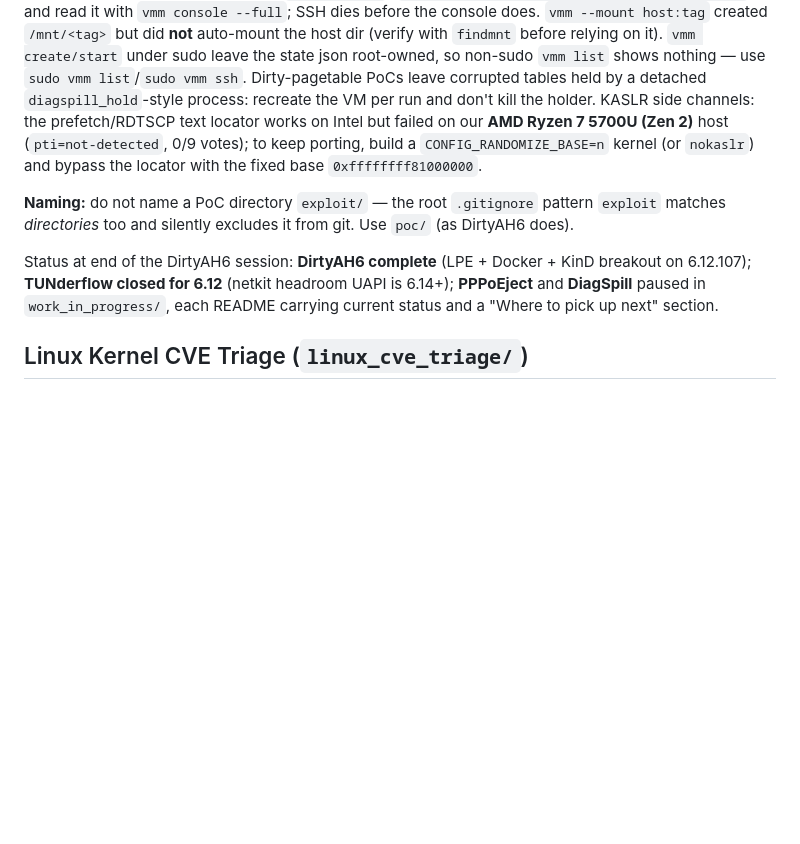
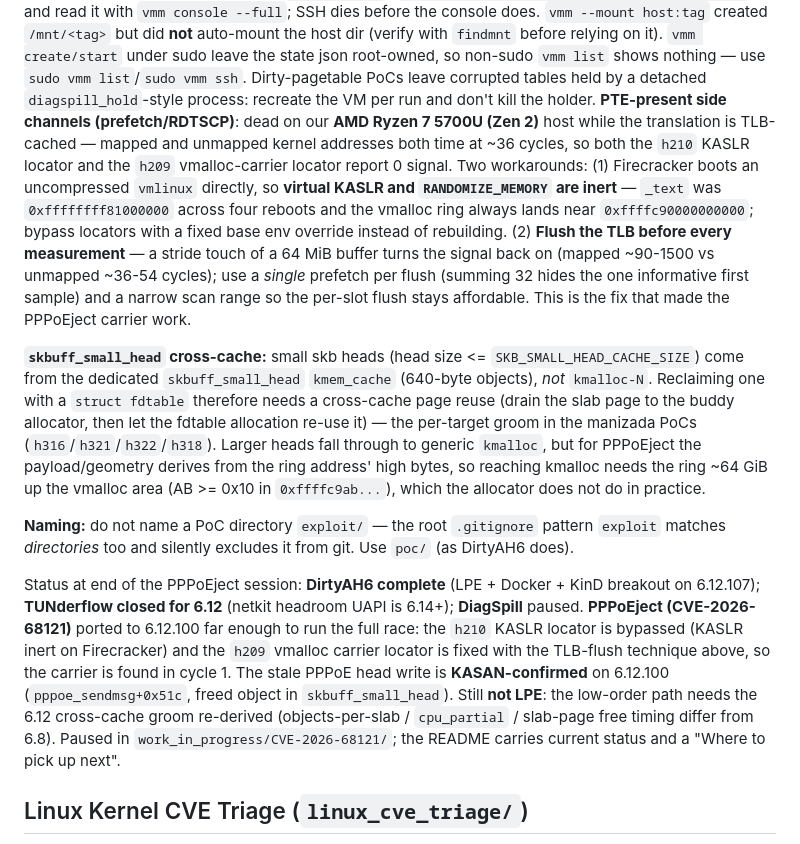
Before and after one commit to raesene/vuln_pocs, a Markdown page: CLAUDE.md, the part around the change. GitHub-like rendering; blank space fills up the shorter version.

Commit message:
PPPoEject: record session findings in CLAUDE.md + README; pause for future session
- CLAUDE.md: replace the stale KASLR-side-channel note with the two real
  workarounds (Firecracker KASLR/RANDOMIZE_MEMORY inert -> fixed-base override;
  TLB-flush the prefetch side channel on AMD Zen 2) and add the
  skbuff_small_head cross-cache lesson.  Update the manizada status paragraph
  with PPPoEject's 6.12.100 progress (KASAN-confirmed trigger, LPE still open).
- CVE README: sharpen the 'where to pick up next' note that the kmalloc-backed
  head route is likely unreachable (~64 GiB up vmalloc), so the low path's
  cross-cache groom is the realistic next step.

```diff
--- a/CLAUDE.md
+++ b/CLAUDE.md
@@ -255,18 +255,41 @@ before the console does. `vmm --mount host:tag` created `/mnt/<tag>` but did **n
 the host dir (verify with `findmnt` before relying on it). `vmm create/start` under sudo leave
 the state json root-owned, so non-sudo `vmm list` shows nothing — use `sudo vmm list`/`sudo vmm
 ssh`. Dirty-pagetable PoCs leave corrupted tables held by a detached `diagspill_hold`-style
-process: recreate the VM per run and don't kill the holder. KASLR side channels: the
-prefetch/RDTSCP text locator works on Intel but failed on our **AMD Ryzen 7 5700U (Zen 2)** host
-(`pti=not-detected`, 0/9 votes); to keep porting, build a `CONFIG_RANDOMIZE_BASE=n` kernel (or
-`nokaslr`) and bypass the locator with the fixed base `0xffffffff81000000`.
+process: recreate the VM per run and don't kill the holder. **PTE-present side channels
+(prefetch/RDTSCP)**: dead on our **AMD Ryzen 7 5700U (Zen 2)** host while the translation is
+TLB-cached — mapped and unmapped kernel addresses both time at ~36 cycles, so both the `h210`
+KASLR locator and the `h209` vmalloc-carrier locator report 0 signal. Two workarounds:
+(1) Firecracker boots an uncompressed `vmlinux` directly, so **virtual KASLR and
+`RANDOMIZE_MEMORY` are inert** — `_text` was `0xffffffff81000000` across four reboots and the
+vmalloc ring always lands near `0xffffc90000000000`; bypass locators with a fixed base env
+override instead of rebuilding. (2) **Flush the TLB before every measurement** — a stride touch
+of a 64 MiB buffer turns the signal back on (mapped ~90-1500 vs unmapped ~36-54 cycles); use a
+*single* prefetch per flush (summing 32 hides the one informative first sample) and a narrow
+scan range so the per-slot flush stays affordable. This is the fix that made the PPPoEject
+carrier work.
+
+**`skbuff_small_head` cross-cache:** small skb heads (head size <= `SKB_SMALL_HEAD_CACHE_SIZE`)
+come from the dedicated `skbuff_small_head` `kmem_cache` (640-byte objects), *not* `kmalloc-N`.
+Reclaiming one with a `struct fdtable` therefore needs a cross-cache page reuse (drain the slab
+page to the buddy allocator, then let the fdtable allocation re-use it) — the per-target groom
+in the manizada PoCs (`h316`/`h321`/`h322`/`h318`). Larger heads fall through to generic
+`kmalloc`, but for PPPoEject the payload/geometry derives from the ring address' high bytes, so
+reaching kmalloc needs the ring ~64 GiB up the vmalloc area (AB >= 0x10 in `0xffffc9ab...`),
+which the allocator does not do in practice.
 
 **Naming:** do not name a PoC directory `exploit/` — the root `.gitignore` pattern `exploit`
 matches *directories* too and silently excludes it from git. Use `poc/` (as DirtyAH6 does).
 
-Status at end of the DirtyAH6 session: **DirtyAH6 complete** (LPE + Docker + KinD breakout on
-6.12.107); **TUNderflow closed for 6.12** (netkit headroom UAPI is 6.14+); **PPPoEject** and
-**DiagSpill** paused in `work_in_progress/`, each README carrying current status and a
-"Where to pick up next" section.
+Status at end of the PPPoEject session: **DirtyAH6 complete** (LPE + Docker + KinD breakout on
+6.12.107); **TUNderflow closed for 6.12** (netkit headroom UAPI is 6.14+); **DiagSpill** paused.
+**PPPoEject (CVE-2026-68121)** ported to 6.12.100 far enough to run the full race: the `h210`
+KASLR locator is bypassed (KASLR inert on Firecracker) and the `h209` vmalloc carrier locator is
+fixed with the TLB-flush technique above, so the carrier is found in cycle 1. The stale PPPoE
+head write is **KASAN-confirmed** on 6.12.100 (`pppoe_sendmsg+0x51c`, freed object in
+`skbuff_small_head`). Still **not LPE**: the low-order path needs the 6.12 cross-cache groom
+re-derived (objects-per-slab / `cpu_partial` / slab-page free timing differ from 6.8). Paused in
+`work_in_progress/CVE-2026-68121/`; the README carries current status and a
+"Where to pick up next".
 
 ## Linux Kernel CVE Triage (`linux_cve_triage/`)
 
```
Also changed, not shown: work_in_progress/CVE-2026-68121/README.md (+8 -5 lines).
